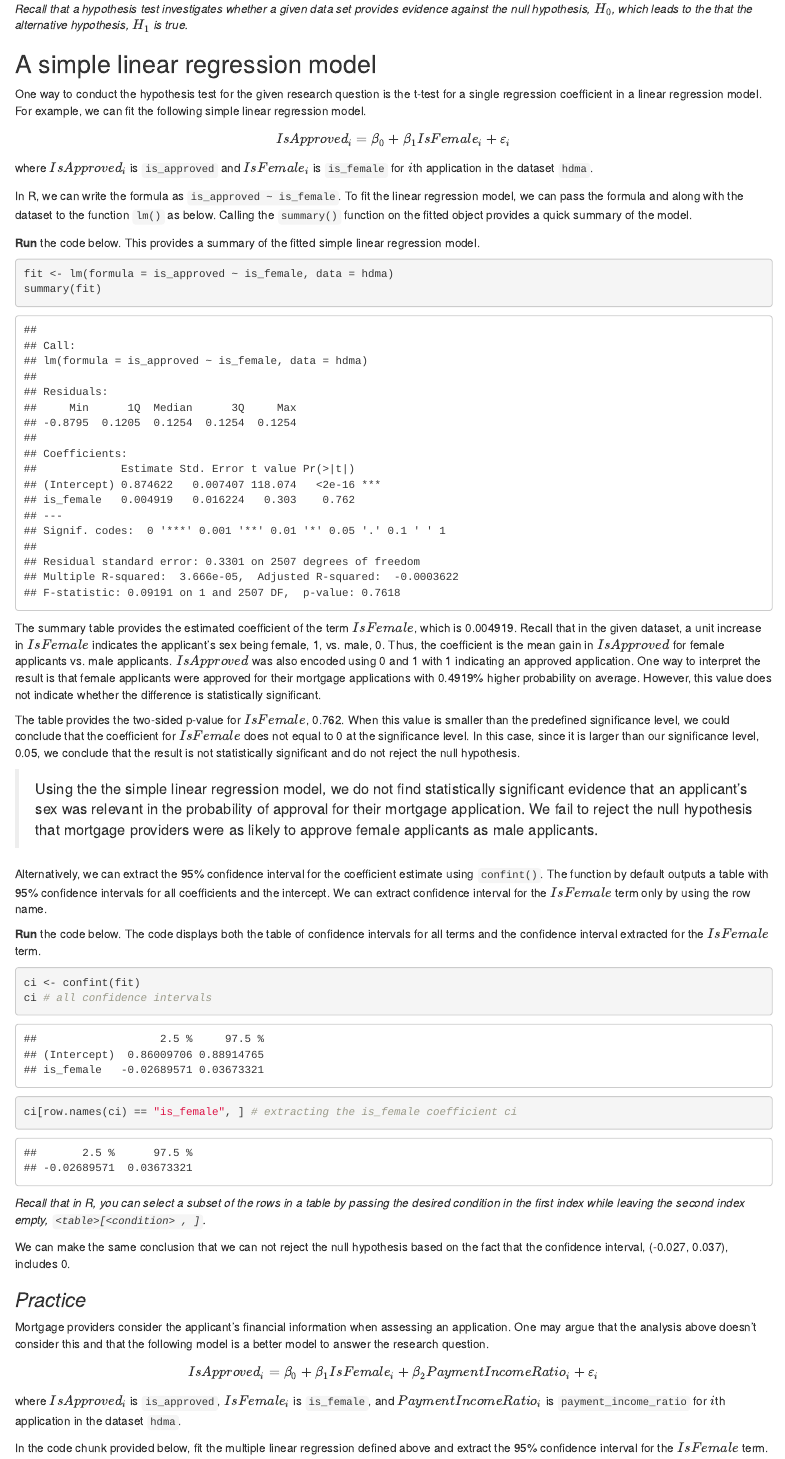
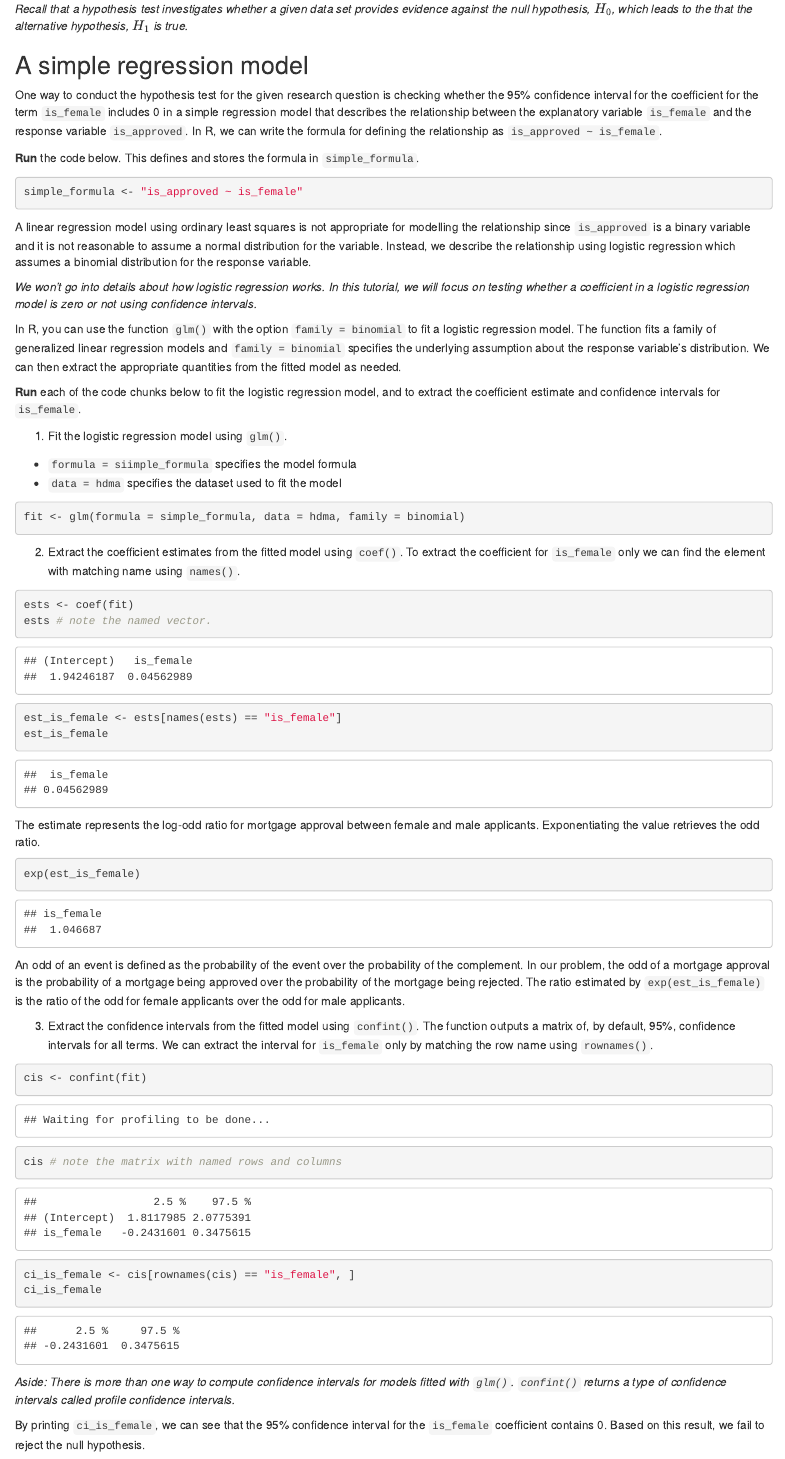
Before and after one commit to mverse-study/multiverse-analysis-c, an R Markdown document (tutorial.Rmd): the page in a window 1100 px wide, from 1600 px down before the commit and from 1810 px down after it, so that both start at the same text. Rendered offline with R 4.5, knitr and Pandoc, with nearby package versions; some code elsewhere in the file could not run offline.

Commit message:
use logistic regression.

````diff
--- a/tutorial.Rmd
+++ b/tutorial.Rmd
@@ -80,70 +90,88 @@ evidence against the null hypothesis, $H_0$, which leads to the that the
 alternative hypothesis, $H_1$ is true._
 
 
-## A simple linear regression model
+## A simple regression model
 
-One way to conduct the hypothesis test for the given research question is the
-t-test for a single regression coefficient in a linear regression model. For
-example, we can fit the following simple linear regression model.
+One way to conduct the hypothesis test for the given research question is
+checking whether the 95% confidence interval for the coefficient for the term
+`is_female` includes 0 in a simple regression model that describes the
+relationship between the explanatory variable `is_female` and the response
+variable `is_approved`. In R, we can write the formula for defining the
+relationship as `is_approved ~ is_female`.
 
-$$IsApproved_i = \beta_0 + \beta_1 IsFemale_i + \varepsilon_i$$
-
-where $IsApproved_i$ is `is_approved` and $IsFemale_i$ is `is_female` for $i$th
-application in the dataset `hdma`.
-
-In R, we can write the formula as
-`is_approved ~ is_female`. To fit the linear regression model, we can pass the
-formula and along with the dataset to the function `lm()` as below. Calling the
-`summary()` function on the fitted object provides a quick summary of the model.
-
-__Run__ the code below. This provides a summary of the fitted simple linear
-regression model.
+__Run__ the code below. This defines and stores the formula in `simple_formula`.
 
 ```{r}
-fit <- lm(formula = is_approved ~ is_female, data = hdma)
-summary(fit)
+simple_formula <- "is_approved ~ is_female"
 ```
 
-The summary table provides the estimated coefficient of the term $IsFemale$,
-which is 0.004919. Recall that in the given dataset, a unit increase in
-$IsFemale$ indicates the applicant's sex being female, 1, vs. male, 0. Thus,
-the coefficient is the mean gain in $IsApproved$ for female applicants vs.
-male applicants. $IsApproved$ was also encoded using 0 and 1 with 1 indicating
-an approved application. One way to interpret the result is that female
-applicants were approved for their mortgage applications with 0.4919% higher
-probability on average. However, this value does not indicate whether the
-difference is statistically significant.
+A linear regression model using ordinary least squares is not appropriate for
+modelling the relationship since `is_approved` is a binary variable and it is
+not reasonable to assume a normal distribution for the variable. Instead, we
+describe the relationship using logistic regression which assumes a binomial
+distribution for the response variable.
 
-The table provides the two-sided p-value for $IsFemale$, 0.762. When this
-value is smaller than the predefined significance level, we could conclude that
-the coefficient for $IsFemale$ does not equal to 0 at the significance level.
-In this case, since it is larger than our significance level, 0.05, we conclude
-that the result is not statistically significant and do not reject the null
-hypothesis.
+_We won't go into details about how logistic regression works. In this tutorial,
+we will focus on testing whether a coefficient in a logistic regression model is
+zero or not using confidence intervals._
 
-> Using the the simple linear regression model, we do not find statistically
-significant evidence that an applicant's sex was relevant in the probability
-of approval for their mortgage application. We fail to reject the null
-hypothesis that mortgage providers were as likely to approve female applicants
-as male applicants.
+In R, you can use the function `glm()` with the option `family = binomial` to
+fit a logistic regression model. The function fits a family of generalized
+linear regression models and `family = binomial` specifies the underlying
+assumption about the response variable's distribution. We can then extract the
+appropriate quantities from the fitted model as needed.
 
-Alternatively, we can extract the 95% confidence interval for the coefficient
-estimate using `confint()`. The function by default outputs a table with 95%
-confidence intervals for all coefficients and the intercept. We can extract
-confidence interval for the $IsFemale$ term only by using the row name.
+__Run__ each of the code chunks below to fit the logistic regression model, and
+to extract the coefficient estimate and confidence intervals for `is_female`.
 
-__Run__ the code below. The code displays both the table of confidence intervals
-for all terms and the confidence interval extracted for the $IsFemale$ term.
+1. Fit the logistic regression model using `glm()`.
++ `formula = siimple_formula` specifies the model formula
++ `data = hdma` specifies the dataset used to fit the model
 
 ```{r}
-ci <- confint(fit)
-ci # all confidence intervals
-ci[row.names(ci) == "is_female", ] # extracting the is_female coefficient ci
+fit <- glm(formula = simple_formula, data = hdma, family = binomial)
 ```
 
-_Recall that in R, you can select a subset of the rows in a table by passing
-the desired condition in the first index while leaving the second index empty,
-`<table>[<condition> , ]`._
+2. Extract the coefficient estimates from the fitted model using `coef()`. To
+extract the coefficient for `is_female` only we can find the element with
+matching name using `names()`.
 
-We can make the same conclusion that we can not reject the null hypothesis based
-on the fact that the confidence interval, (-0.027, 0.037), includes 0.
+```{r}
+ests <- coef(fit)
+ests # note the named vector.
+est_is_female <- ests[names(ests) == "is_female"]
+est_is_female
+```
+
+The estimate represents the log-odd ratio for mortgage approval between female
+and male applicants. Exponentiating the value retrieves the odd ratio.
+
+```{r}
+exp(est_is_female)
+```
+
+An odd of an event is defined as the probability of the event over the
+probability of the complement. In our problem, the odd of a mortgage approval
+is the probability of a mortgage being approved over the probability of the
+mortgage being rejected. The ratio estimated by `exp(est_is_female)` is the
+ratio of the odd for female applicants over the odd for male applicants.
+
+3. Extract the confidence intervals from the fitted model using `confint()`. The
+function outputs a matrix of, by default, 95%, confidence intervals for all
+terms. We can extract the interval for `is_female` only by matching the row name
+using `rownames()`.
+
+```{r}
+cis <- confint(fit)
+cis # note the matrix with named rows and columns
+ci_is_female <- cis[rownames(cis) == "is_female", ]
+ci_is_female
+```
+
+_Aside: There is more than one way to compute confidence intervals for models
+fitted with `glm()`. `confint()` returns a type of confidence intervals called
+profile confidence intervals._
+
+By printing `ci_is_female`, we can see that the 95% confidence interval for the
+`is_female` coefficient contains 0. Based on this result, we fail to reject the
+null hypothesis.
@@ -151,5 +184,3 @@ on the fact that the confidence interval, (-0.027, 0.037), includes 0.
 ### _Practice_
 
 Mortgage providers consider the applicant's financial information when assessing
-an application. One may argue that the analysis above doesn't consider this and
-that the following model is a better model to answer the research question.
@@ -158,10 +196,6 @@ $$IsApproved_i = \beta_0 + \beta_1 IsFemale_i + \beta_2 PaymentIncomeRatio_i + \
 
-where $IsApproved_i$ is `is_approved`, $IsFemale_i$ is `is_female`, and
-$PaymentIncomeRatio_i$ is `payment_income_ratio` for $i$th application in the
-dataset `hdma`.
-
-In the code chunk provided below, fit the multiple linear regression defined
-above and extract the 95% confidence interval for the $IsFemale$ term.
+_Hint: To specify multiple explanatory variables in a model formula, you can
+"add" the variable on the righ-hand side. e.g., `y ~ x + w + z`_
 
 ```{r}
 # write your code here
````
Also changed, not shown: analysis.Rmd (+18 -1 lines), tutorial.Rmd (132 more changed lines).
